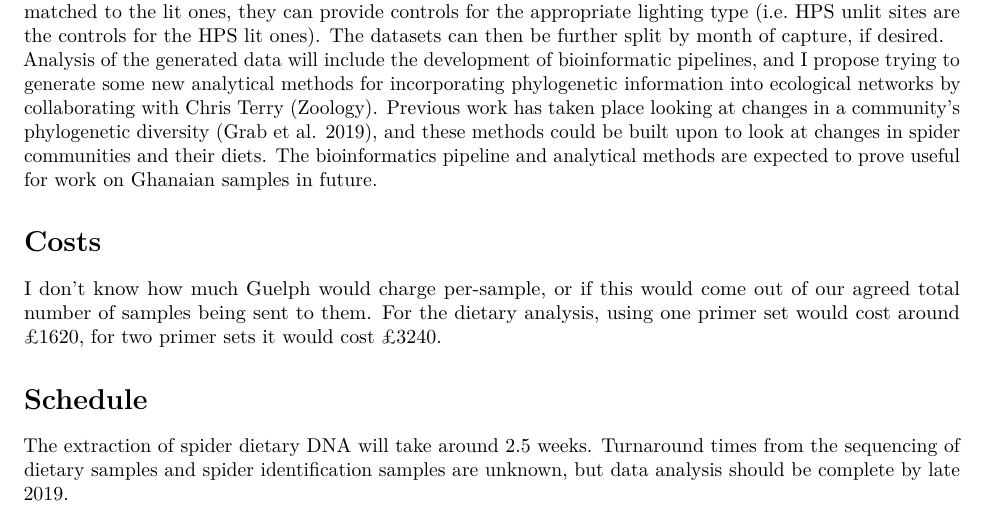
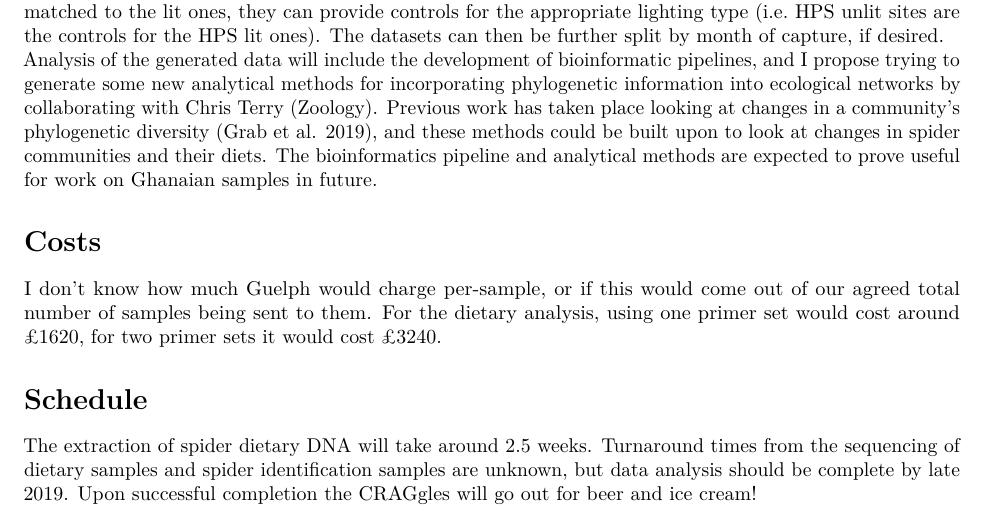
Before and after one commit to hemprichbennett/spiders_uk, an R Markdown document (docs/proposal.Rmd): part of page 4 of 5, cut so that both start at the same text. Rendered offline with R 4.5, knitr and Pandoc, then LaTeX, with nearby package versions.

Commit message:
I demand adequate post-project celebration scheduling!

```diff
--- a/docs/proposal.Rmd
+++ b/docs/proposal.Rmd
@@ -127,6 +127,7 @@ For the dietary analysis, using one primer set would cost around £`r cost_1_pri
 
 # Schedule
 The extraction of spider dietary DNA will take around 2.5 weeks. Turnaround times from the sequencing of dietary samples and spider identification samples are unknown, but data analysis should be complete by late 2019.
+Upon successful completion the CRAGgles will go out for beer and ice cream!
 
 \pagebreak
 
```
